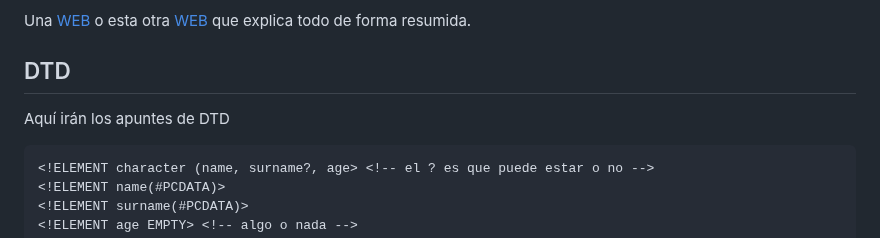
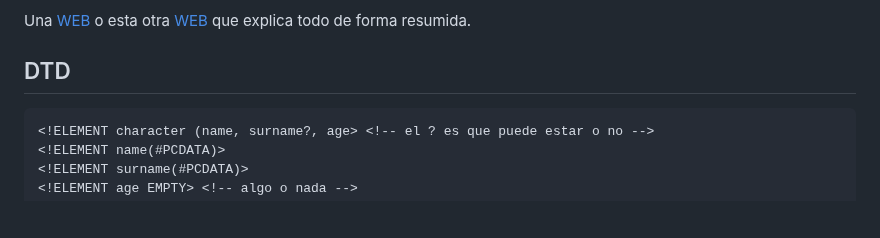
Before and after one commit to Tara7ara/2223_M04_Cyber, a Markdown page: README.md, the part around the change. Rendered like a GitHub page; blank space fills up the shorter version.

Commit message:
Avance del Readme

````diff
--- a/README.md
+++ b/README.md
@@ -36,7 +36,6 @@ Para comentar: \<!-- COMENTARIO -->
 Una [WEB](https://desarrolloweb.com/manuales/18) o esta otra [WEB](https://aws.amazon.com/es/what-is/xml/) que explica todo de forma resumida.
 
 ## DTD
-Aquí irán los apuntes de DTD
 
 ```DTD
 <!ELEMENT character (name, surname?, age> <!-- el ? es que puede estar o no -->
````
